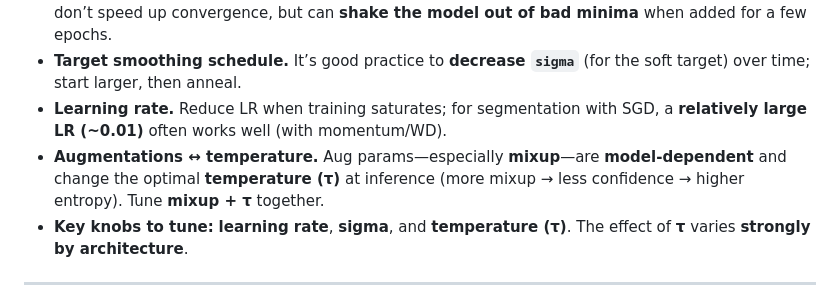
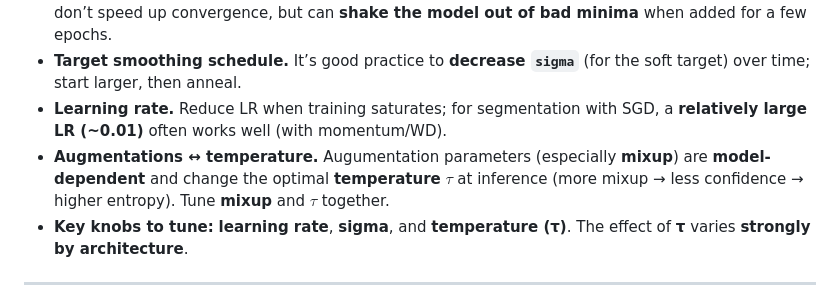
Before and after one commit to sneddy/neurosned, a Markdown page: README.md, the part around the change. Drawn GitHub-style.

```diff
--- a/README.md
+++ b/README.md
@@ -212,7 +212,7 @@ We split validation into **5 folds** with a matched target (RT) distribution, ex
 - **Aux losses as escape hatches.** **Focal**, **entropy**, **Wasserstein**, **KL**, and **hazard** losses typically don’t speed up convergence, but can **shake the model out of bad minima** when added for a few epochs.
 - **Target smoothing schedule.** It’s good practice to **decrease `sigma`** (for the soft target) over time; start larger, then anneal.
 - **Learning rate.** Reduce LR when training saturates; for segmentation with SGD, a **relatively large LR (~0.01)** often works well (with momentum/WD).
-- **Augmentations ↔ temperature.** Aug params—especially **mixup**—are **model-dependent** and change the optimal **temperature (τ)** at inference (more mixup → less confidence → higher entropy). Tune **mixup + τ** together.
+- **Augmentations ↔ temperature.** Augumentation parameters (especially **mixup**) are **model-dependent** and change the optimal **temperature** $\tau$ at inference (more mixup → less confidence → higher entropy). Tune **mixup** and **$\tau$** together.
 - **Key knobs to tune:** **learning rate**, **sigma**, and **temperature (τ)**. The effect of **τ** varies **strongly by architecture**.
 
 
```
